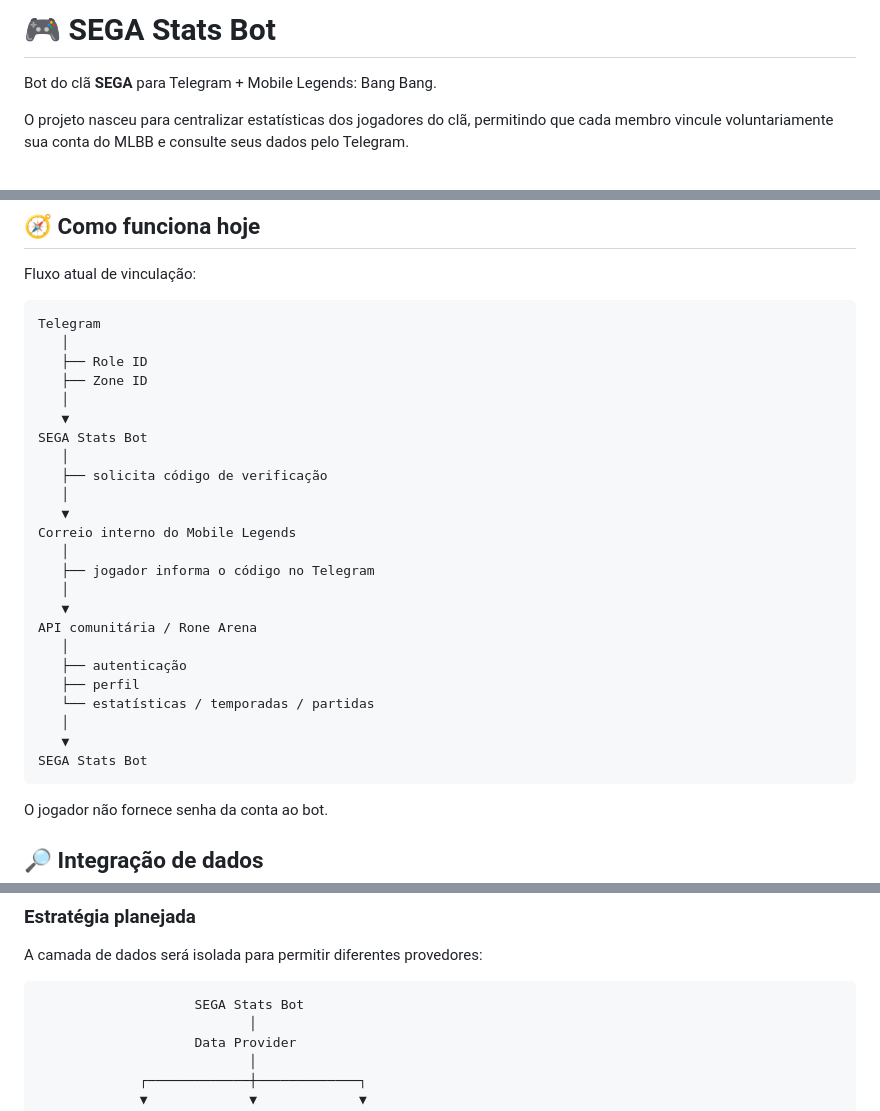
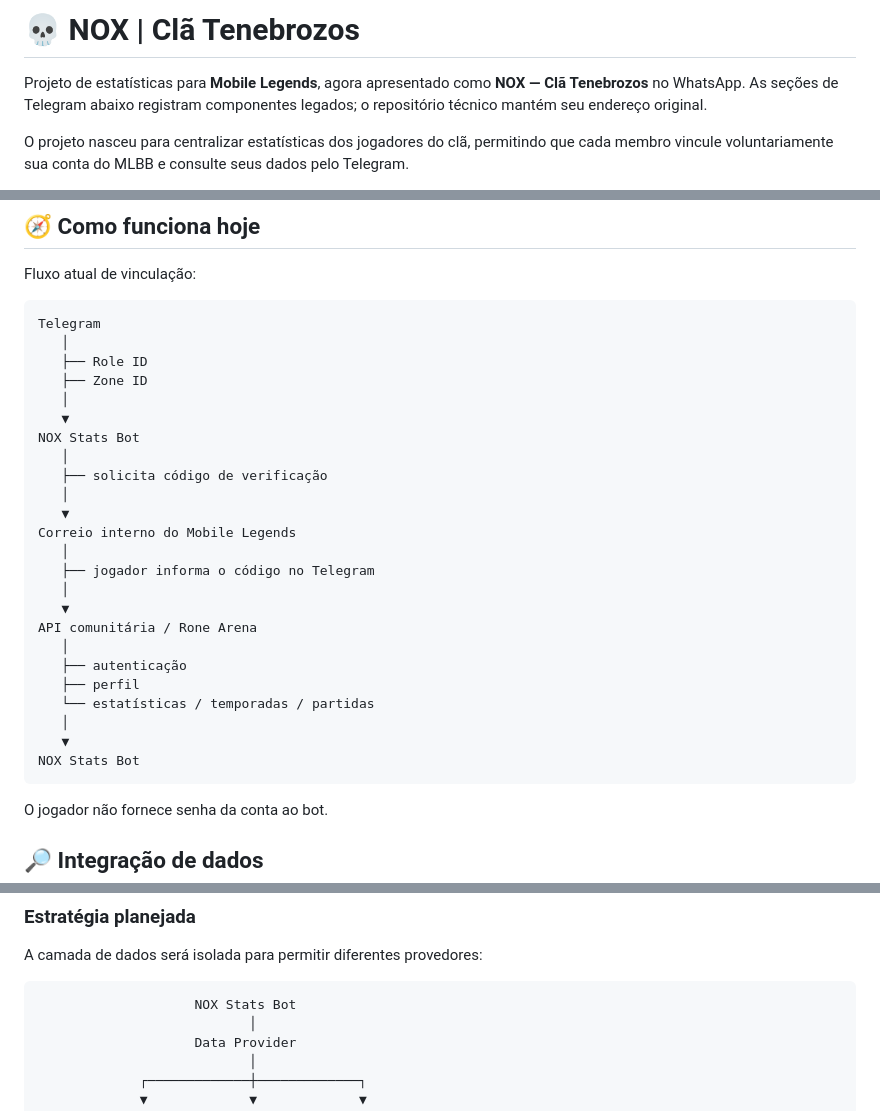
Before and after one commit to deividjmoura/SEGA_stats_bot, a Markdown page: README.md, 3 parts joined by grey strips. Drawn GitHub-style.

Commit message:
docs: prepare NOX Tenebrozos migration with existing persistence preserved

````diff
--- a/README.md
+++ b/README.md
@@ -1,6 +1,6 @@
-# 🎮 SEGA Stats Bot
+# 💀 NOX | Clã Tenebrozos
 
-Bot do clã **SEGA** para Telegram + Mobile Legends: Bang Bang.
+Projeto de estatísticas para **Mobile Legends**, agora apresentado como **NOX — Clã Tenebrozos** no WhatsApp. As seções de Telegram abaixo registram componentes legados; o repositório técnico mantém seu endereço original.
 
 O projeto nasceu para centralizar estatísticas dos jogadores do clã, permitindo que cada membro vincule voluntariamente sua conta do MLBB e consulte seus dados pelo Telegram.
 
@@ -31,7 +31,7 @@ Telegram
    ├── Zone ID
    │
    ▼
-SEGA Stats Bot
+NOX Stats Bot
    │
    ├── solicita código de verificação
    │
@@ -48,7 +48,7 @@ API comunitária / Rone Arena
    └── estatísticas / temporadas / partidas
    │
    ▼
-SEGA Stats Bot
+NOX Stats Bot
 ```
 
 O jogador não fornece senha da conta ao bot.
@@ -73,7 +73,7 @@ Alguns endpoints de dados do usuário são considerados legados/deprecated pela
 A camada de dados será isolada para permitir diferentes provedores:
 
 ```text
-                    SEGA Stats Bot
+                    NOX Stats Bot
                            │
                     Data Provider
                            │
````
Also changed, not shown: other parts of README.md (+1 -1 lines).
